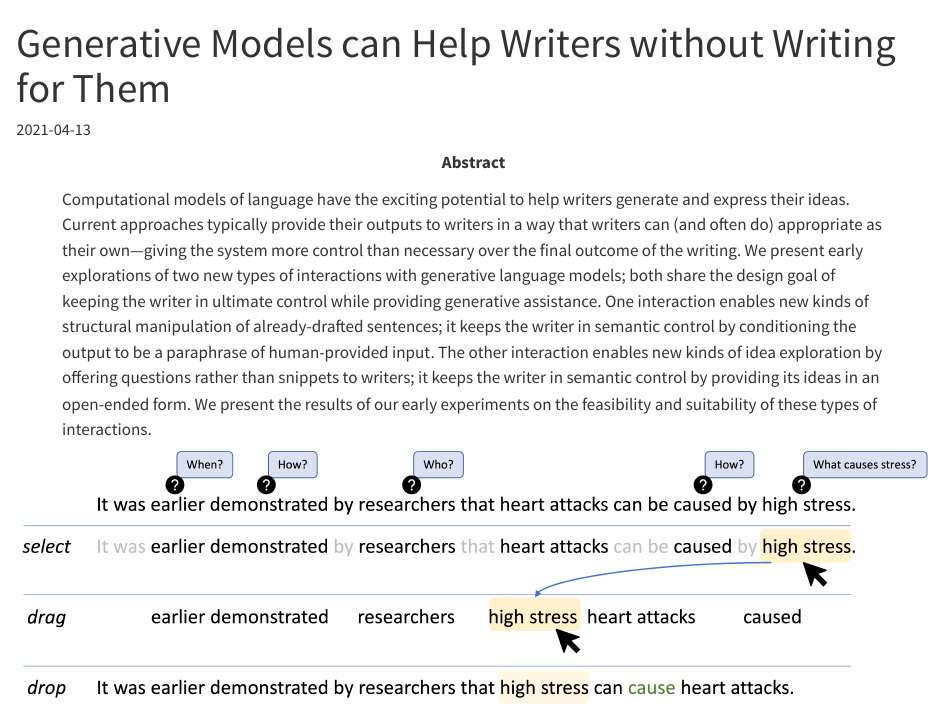
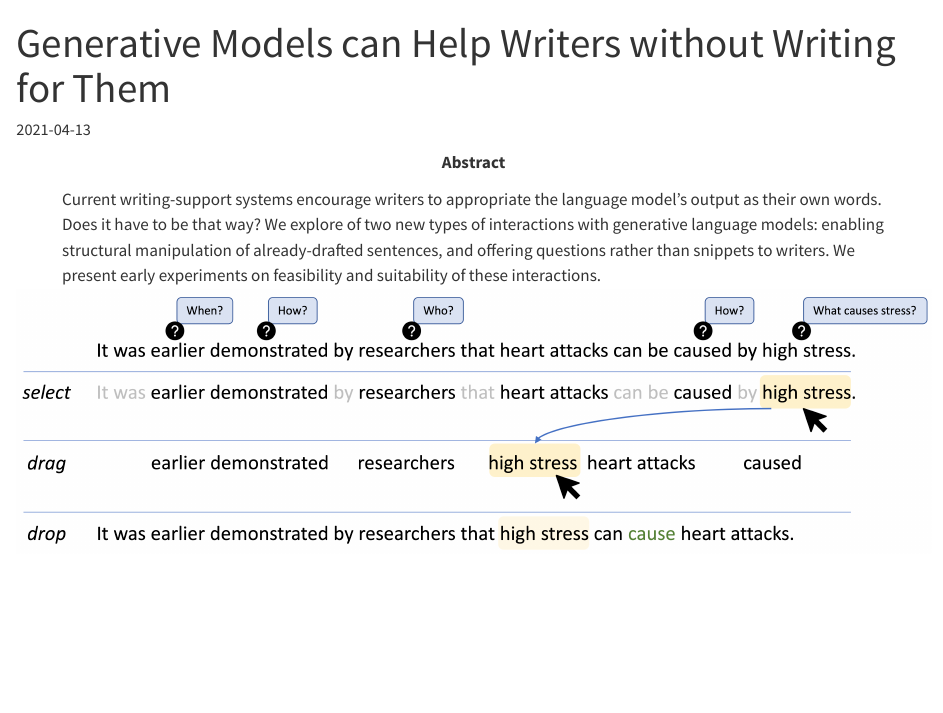
Before and after one commit to kcarnold/kcarnold.github.io, a Quarto document (pubs/iui21-help-writers/index.qmd): the page in a window 1100 px wide, from its top. Rendered offline with R 4.5, knitr and Pandoc in place of Quarto, with nearby package versions.

Commit message:
Tighten the description

```diff
--- a/pubs/iui21-help-writers/index.qmd
+++ b/pubs/iui21-help-writers/index.qmd
@@ -12,7 +12,7 @@ date: "2021-04-13"
 publication: 2nd Workshop on Human-AI Co-Creation with Generative Models - HAI-GEN 2021
 publication_short: HAI-GEN Workshop at IUI 2021
 
-abstract: "Computational models of language have the exciting potential to help writers generate and express their ideas. Current approaches typically provide their outputs to writers in a way that writers can (and often do) appropriate as their own---giving the system more control than necessary over the final outcome of the writing. We present early explorations of two new types of interactions with generative language models; both share the design goal of keeping the writer in ultimate control while providing generative assistance. One interaction enables new kinds of structural manipulation of already-drafted sentences; it keeps the writer in semantic control by conditioning the output to be a paraphrase of human-provided input. The other interaction enables new kinds of idea exploration by offering questions rather than snippets to writers; it keeps the writer in semantic control by providing its ideas in an open-ended form. We present the results of our early experiments on the feasibility and suitability of these types of interactions."
+abstract: "Current writing-support systems encourage writers to appropriate the language model's output as their own words. Does it have to be that way? We explore of two new types of interactions with generative language models: enabling structural manipulation of already-drafted sentences, and offering questions rather than snippets to writers. We present early experiments on feasibility and suitability of these interactions."
 
 tags: ["HCI", "NLP"]
 ---
```
